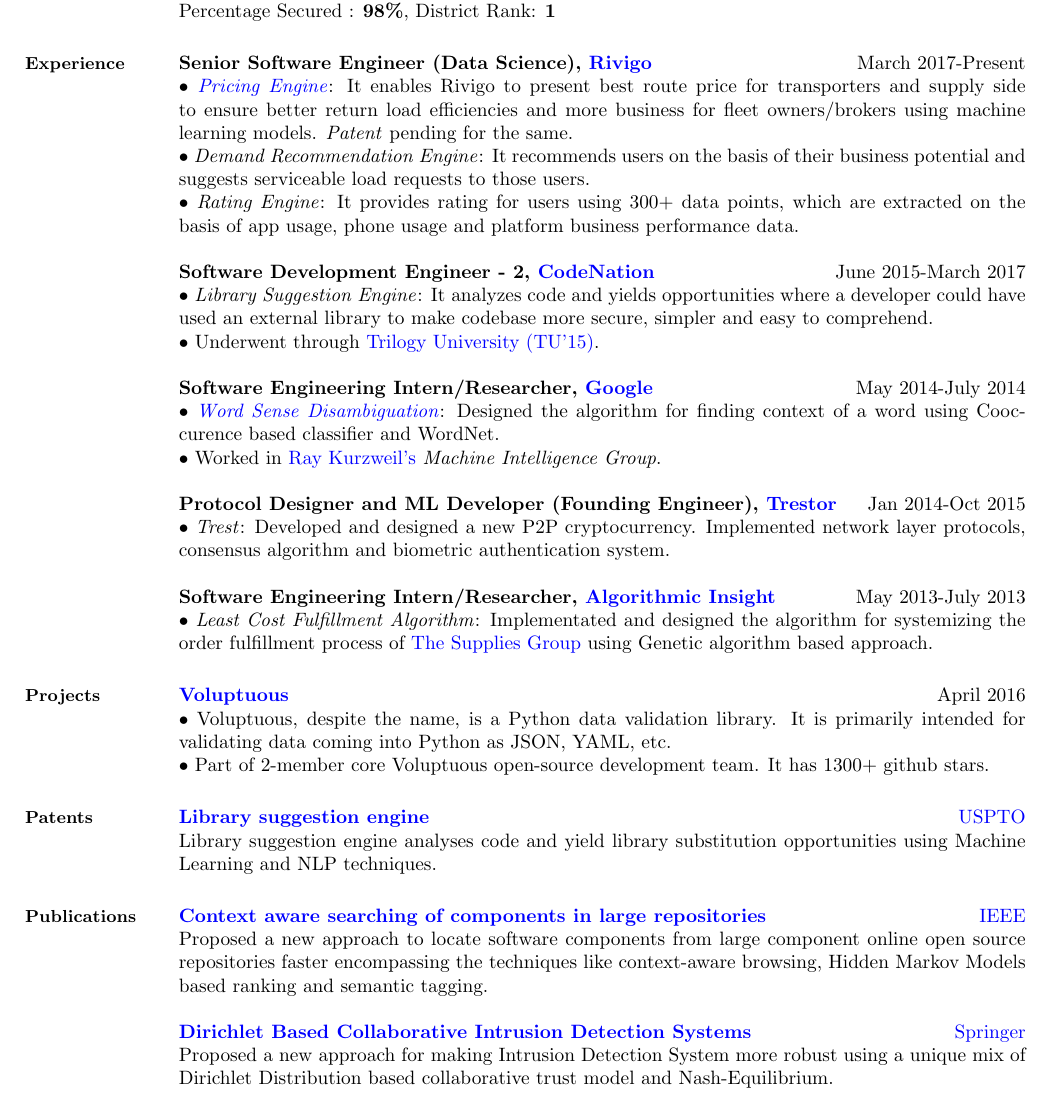
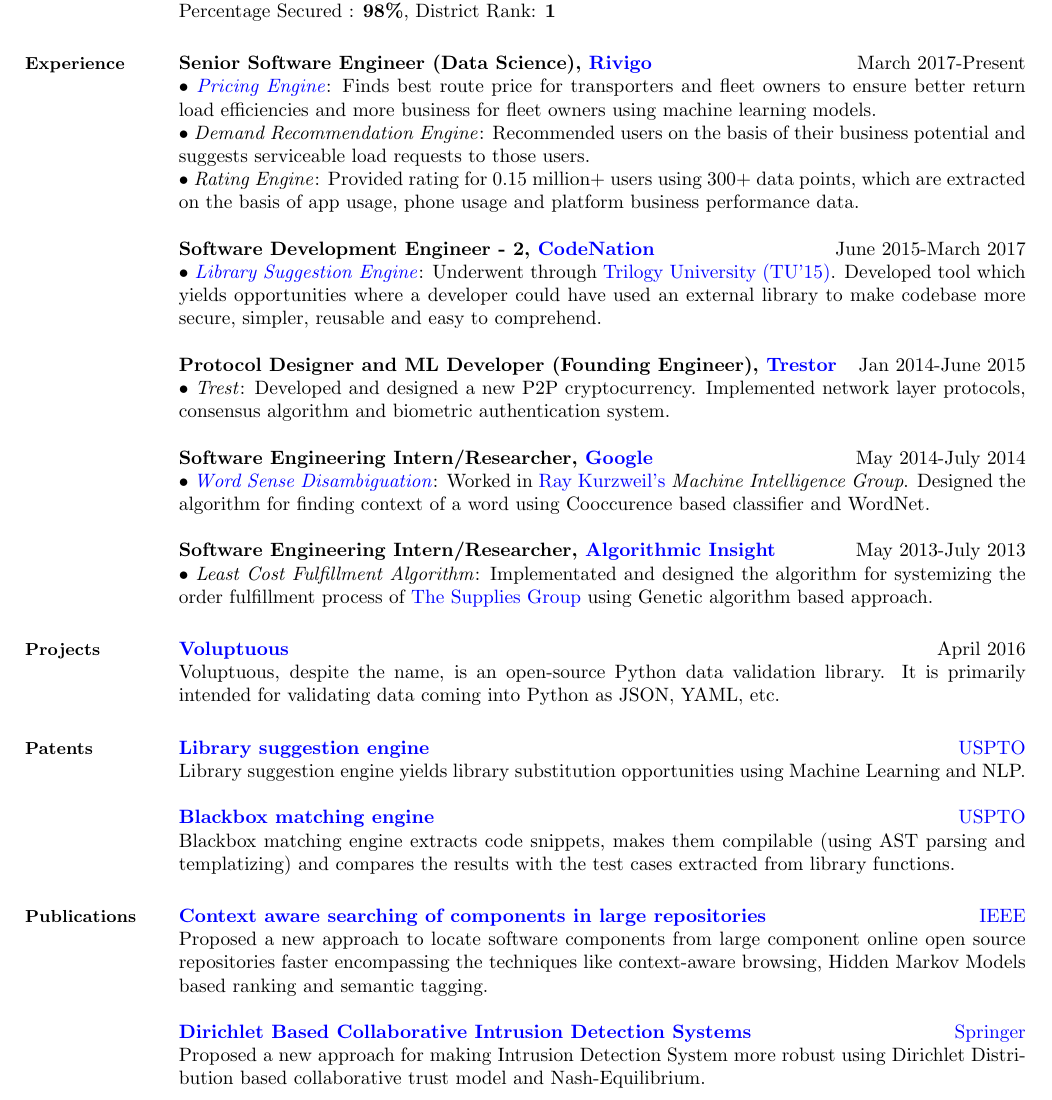
Before and after one commit to tusharmakkar08/resume, a LaTeX CV (tusharmakkar08_resume.tex): part of page 1 of 2, cut so that both start at the same text. Compiled offline with pdfLaTeX.

Commit message:
Added blackbox matching engine

```diff
--- a/tusharmakkar08_resume.tex
+++ b/tusharmakkar08_resume.tex
@@ -59,22 +57,18 @@
     \section{\mysidestyle \bf Experience}
     {\bf Senior Software Engineer (Data Science), \href{https://www.rivigo.com/}{Rivigo}}\label{sec:\mysidestyle\bfexperience}\hfill March 2017-Present\\
       $\bullet$\href{https://eng.rivigo.com/technology/dynamic-prediction-of-trucking-freight-prices-to-digitize-the-indian-trucking-economy/}{ \emph{ Pricing Engine}}:
-      It enables Rivigo to present best route price for transporters and supply side to ensure better return load efficiencies and more business for fleet owners/brokers using machine learning models. \emph{Patent} pending for the same.\\
+    Finds best route price for transporters and fleet owners to ensure better return load efficiencies and more business for fleet owners using machine learning models.\\
   $\bullet$ \emph{Demand Recommendation Engine}:
-  It recommends users on the basis of their business potential and suggests serviceable load requests to those users. \\
+  Recommended users on the basis of their business potential and suggests serviceable load requests to those users. \\
     $\bullet$ \emph{Rating Engine}:
-    It provides rating for users using 300+ data points, which are extracted on the basis of app usage, phone usage and platform business performance data.
+    Provided rating for 0.15 million+ users using 300+ data points, which are extracted on the basis of app usage, phone usage and platform business performance data.
 
 {\bf Software Development Engineer - 2, \href{http://codenation.co.in/}{CodeNation}}\hfill June 2015-March 2017\\
-	$\bullet$ \emph{Library Suggestion Engine}: It analyzes code and yields opportunities where a developer could have used an external library to make codebase more secure, simpler and easy to comprehend.\\
-      $\bullet$ Underwent through \href{https://hbr.org/2001/04/no-ordinary-boot-camp}{Trilogy University (TU'15)}.\\\\
-      {\bf Software Engineering Intern/Researcher, \href{https://www.google.com/}{Google}}\hfill May 2014-July 2014\\
-      $\bullet$ \href{https://en.wikipedia.org/wiki/Word-sense_disambiguation}{\emph{Word Sense Disambiguation}}: Designed the algorithm for finding context of a word using Cooccurence based classifier and WordNet.\\
-      $\bullet$ Worked in \href{http://en.wikipedia.org/wiki/Ray_Kurzweil}{Ray Kurzweil's} \emph{Machine Intelligence Group}.
-
- {\bf Protocol Designer and ML Developer (Founding Engineer), \href{http://trestor.org/}{Trestor}}\hfill Jan 2014-Oct 2015\\
-	$\bullet$ \emph{Trest}: Developed and designed a new P2P cryptocurrency. Implemented network layer protocols, consensus algorithm and biometric authentication system.
-
+	$\bullet$ \href{https://patents.google.com/patent/US10048945B1/}{\emph{Library Suggestion Engine}}: Underwent through \href{https://hbr.org/2001/04/no-ordinary-boot-camp}{Trilogy University (TU'15)}. Developed tool which yields opportunities where a developer could have used an external library to make codebase more secure, simpler, reusable and easy to comprehend.\\\\
+     {\bf Protocol Designer and ML Developer (Founding Engineer), \href{https://www.linkedin.com/company/trestor-foundation/}{Trestor}}\hfill Jan 2014-June 2015\\
+	$\bullet$ \emph{Trest}: Developed and designed a new P2P cryptocurrency. Implemented network layer protocols, consensus algorithm and biometric authentication system.\\\\
+    {\bf Software Engineering Intern/Researcher, \href{https://www.google.com/}{Google}}\hfill May 2014-July 2014\\
+      $\bullet$ \href{https://en.wikipedia.org/wiki/Word-sense_disambiguation}{\emph{Word Sense Disambiguation}}: Worked in \href{http://en.wikipedia.org/wiki/Ray_Kurzweil}{Ray Kurzweil's} \emph{Machine Intelligence Group}. Designed the algorithm for finding context of a word using Cooccurence based classifier and WordNet.\\\\
          {\bf Software Engineering Intern/Researcher, \href{http://tatrasdata.com/}{Algorithmic Insight}}\hfill May 2013-July 2013\\
       $\bullet$ \emph{Least Cost Fulfillment Algorithm}: Implementated and designed the algorithm for systemizing the order fulfillment process of \href{http://www.suppliesguys.com/}{The Supplies Group} using Genetic algorithm based approach.
 
@@ -83,14 +77,15 @@
 \section{\mysidestyle \bf Projects}
 
  {\bf\href{https://github.com/alecthomas/voluptuous}{Voluptuous}}\hfill April 2016 \\
-$\bullet$ Voluptuous, despite the name, is a Python data validation library. It is primarily intended for validating data coming into Python as JSON, YAML, etc. \\
-$\bullet$ Part of 2-member core Voluptuous open-source development team. It has 1300+ github stars.
+Voluptuous, despite the name, is an open-source Python data validation library. It is primarily intended for validating data coming into Python as JSON, YAML, etc.
 
             %__________________________________________________________________________________________________________________
     % Patents
 \section{\mysidestyle \bf Patents}
  {\bf\href{https://patents.google.com/patent/US10048945B1/}{Library suggestion engine}}\hfill \href{https://www.uspto.gov/}{USPTO} \\
-Library suggestion engine analyses code and yield library substitution opportunities using Machine Learning and NLP techniques.
+Library suggestion engine yields library substitution opportunities using Machine Learning and NLP. \\\\
+ {\bf\href{https://patents.google.com/patent/US10114624B1/}{Blackbox matching engine}}\hfill \href{https://www.uspto.gov/}{USPTO} \\
+Blackbox matching engine extracts code snippets, makes them compilable (using AST parsing and templatizing) and compares the results with the test cases extracted from library functions.
 
     %__________________________________________________________________________________________________________________
     % Publications
@@ -98,7 +93,7 @@
  {\bf\href{http://ieeexplore.ieee.org/document/7148513/?arnumber=7148513}{Context aware searching of components in large repositories}}\hfill \href{https://www.ieee.org/}{IEEE} \\
 Proposed a new approach to locate software components from large component online open source repositories faster encompassing the techniques like context-aware browsing, Hidden Markov Models based ranking and semantic tagging.\\\\
     {\bf\href{http://link.springer.com/chapter/10.1007/978-981-10-0251-9_32}{Dirichlet Based Collaborative Intrusion Detection Systems}}\hfill \href{https://www.springer.com}{Springer} \\
-Proposed a new approach for making Intrusion Detection System more robust using a unique mix of Dirichlet Distribution based collaborative trust model and Nash-Equilibrium.
+Proposed a new approach for making Intrusion Detection System more robust using Dirichlet Distribution based collaborative trust model and Nash-Equilibrium.
 \pagebreak
     %__________________________________________________________________________________________________________________
     % Awards and Achievements
```
Also changed, not shown: tusharmakkar08_resume.pdf, tusharmakkar08_resume.tex (4 more changed lines).
